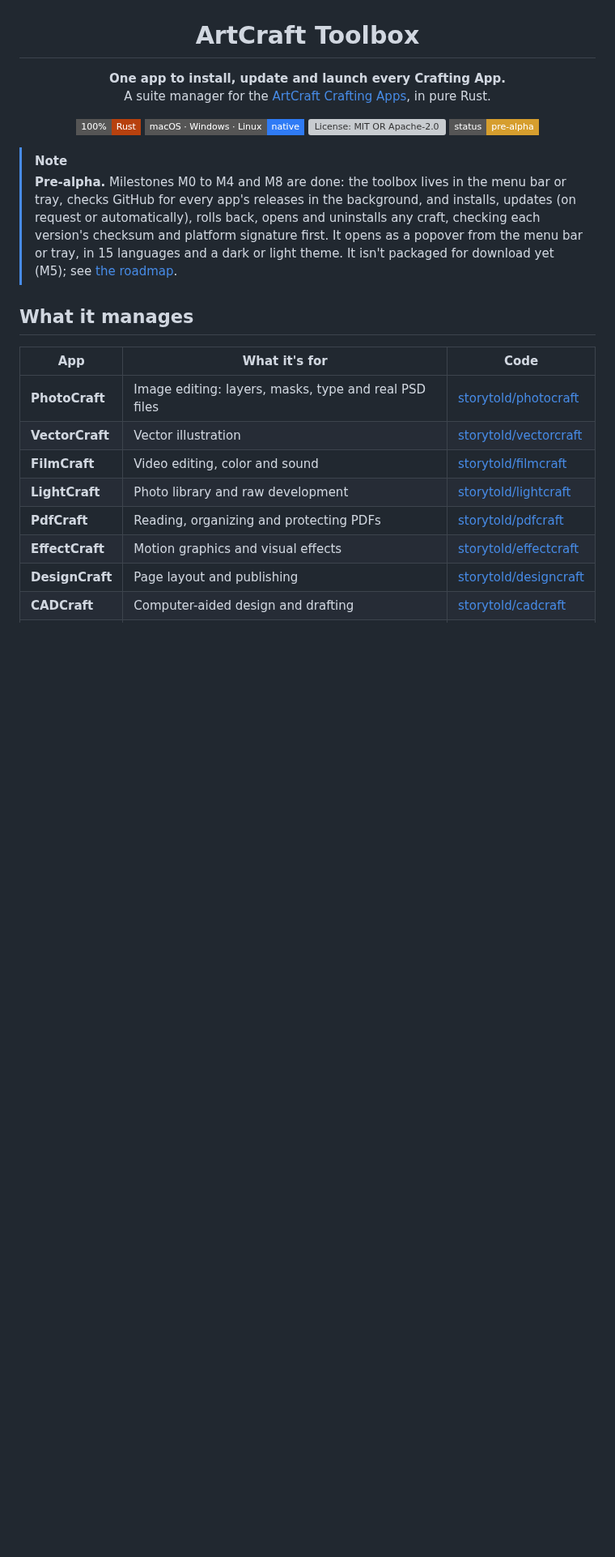
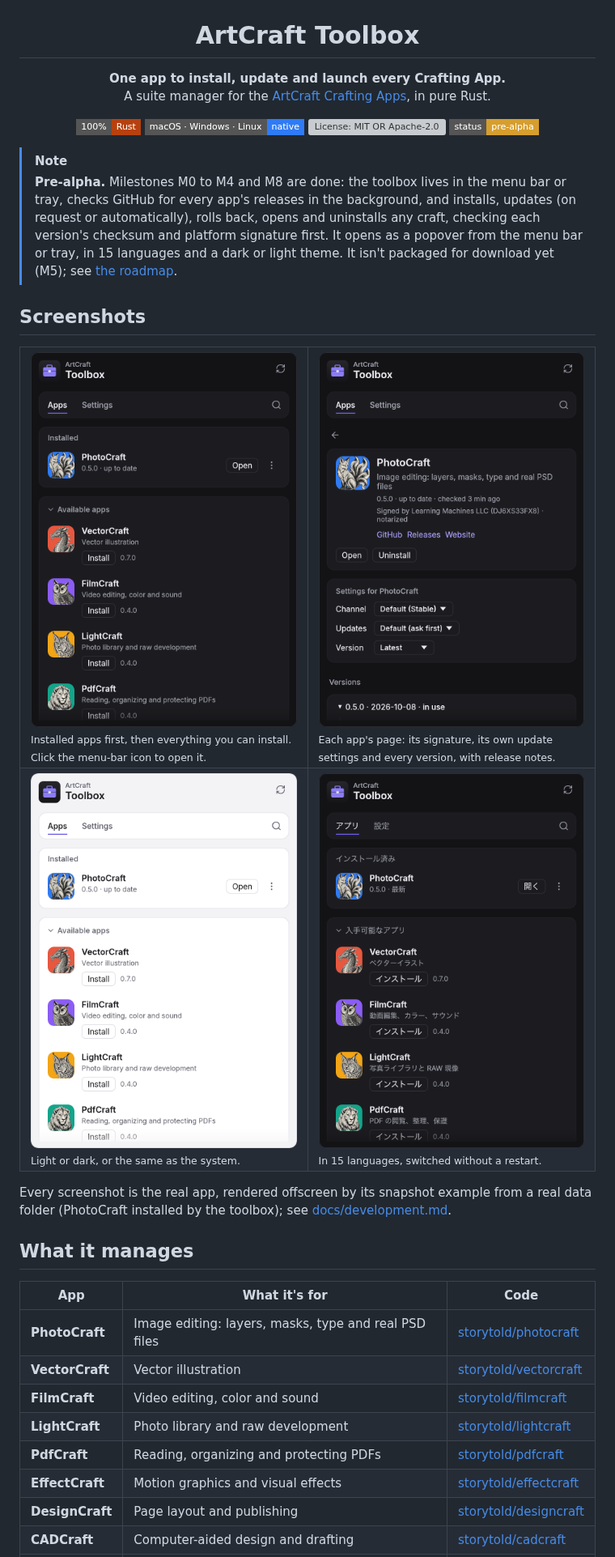
Before and after one commit to smyrgeorge/artcraft-toolbox, a Markdown page: README.md, the part around the change. Shown at 81% size. Rendered like a GitHub page; pictures changed too: docs/images/toolbox-apps-dark.png (added), docs/images/toolbox-apps-light.png (added), docs/images/toolbox-details.png (added); badges without logos; blank space fills up the shorter version; grey boxes are pictures that could not be loaded.

Commit message:
Add screenshots to the README
Four screenshots of the popover, rendered offscreen by the snapshot
example at 2x from a real data folder with PhotoCraft installed: the app
list in the dark and light themes, PhotoCraft's page (signature, its own
settings, its versions) and the list in Japanese. Their corners are
transparent, so they sit well on light and dark pages.

ATTRIBUTION lists them (the crafts' icons in them are those apps' own),
and docs/development.md has the commands to render them again.

```diff
--- a/README.md
+++ b/README.md
@@ -18,6 +18,34 @@
 > automatically), rolls back, opens and uninstalls any craft, checking each version's checksum and
 > platform signature first. It opens as a popover from the menu bar or tray, in 15 languages and a
 > dark or light theme. It isn't packaged for download yet (M5); see [the roadmap](docs/roadmap.md).
+
+## Screenshots
+
+<table>
+  <tr>
+    <td width="50%" valign="top">
+      <img src="docs/images/toolbox-apps-dark.png" alt="The ArtCraft Toolbox popover in the dark theme: PhotoCraft 0.5.0 installed and up to date with an Open button and a menu, then the available apps (VectorCraft, FilmCraft, LightCraft, PdfCraft) with their descriptions, Install buttons and versions" width="100%">
+      <br><sub>Installed apps first, then everything you can install. Click the menu-bar icon to open it.</sub>
+    </td>
+    <td width="50%" valign="top">
+      <img src="docs/images/toolbox-details.png" alt="PhotoCraft's page: version 0.5.0, up to date, signed by Learning Machines LLC and notarized; links to GitHub, Releases and the website; Open and Uninstall; its own channel, update and version settings; the start of its versions list" width="100%">
+      <br><sub>Each app's page: its signature, its own update settings and every version, with release notes.</sub>
+    </td>
+  </tr>
+  <tr>
+    <td width="50%" valign="top">
+      <img src="docs/images/toolbox-apps-light.png" alt="The same app list in the light theme" width="100%">
+      <br><sub>Light or dark, or the same as the system.</sub>
+    </td>
+    <td width="50%" valign="top">
+      <img src="docs/images/toolbox-japanese.png" alt="The app list in Japanese: アプリ and 設定 tabs, インストール済み and 入手可能なアプリ panels, インストール buttons" width="100%">
+      <br><sub>In 15 languages, switched without a restart.</sub>
+    </td>
+  </tr>
+</table>
+
+Every screenshot is the real app, rendered offscreen by its snapshot example from a real data
+folder (PhotoCraft installed by the toolbox); see [docs/development.md](docs/development.md).
 
 ## What it manages
 
```
Also changed, not shown: ATTRIBUTION.md (+6 -0 lines), docs/development.md (+13 -0 lines).
